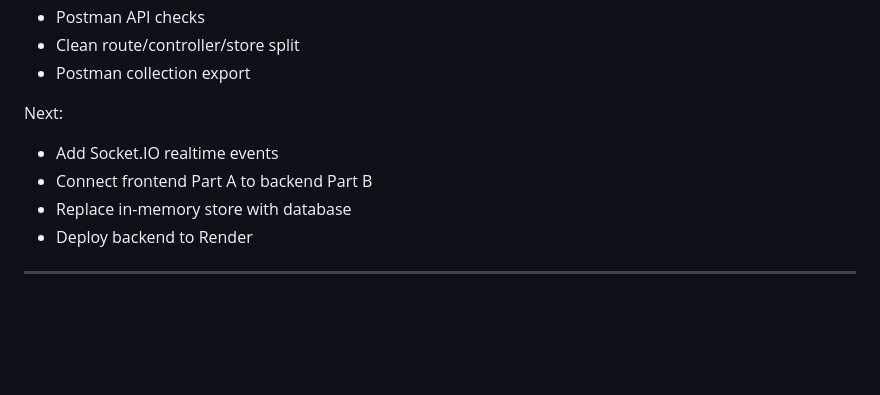
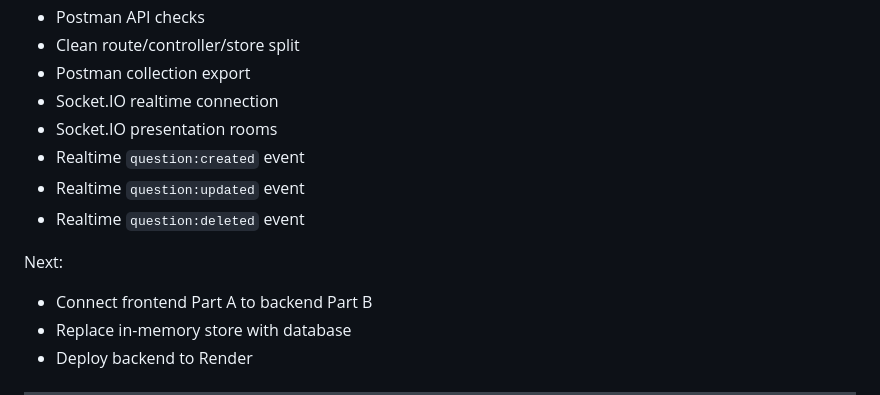
Before and after one commit to DorManDel/DLS-Backend, a Markdown page: README.md, the part around the change. Rendered like a GitHub page; blank space fills up the shorter version.

Commit message:
fix: complete Socket.IO question create update delete events updated in README

```diff
--- a/README.md
+++ b/README.md
@@ -546,10 +546,14 @@ Implemented:
 * Postman API checks
 * Clean route/controller/store split
 * Postman collection export
+* Socket.IO realtime connection
+* Socket.IO presentation rooms
+* Realtime `question:created` event
+* Realtime `question:updated` event
+* Realtime `question:deleted` event
 
 Next:
 
-* Add Socket.IO realtime events
 * Connect frontend Part A to backend Part B
 * Replace in-memory store with database
 * Deploy backend to Render
```
